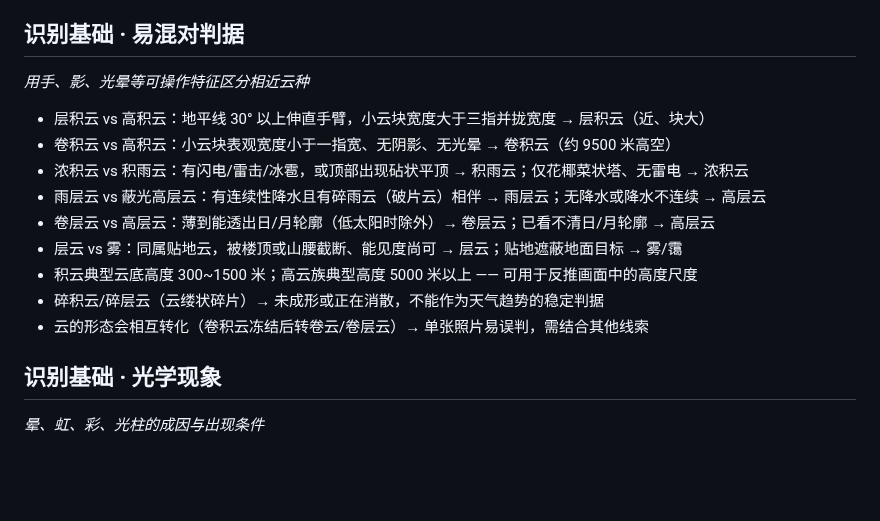
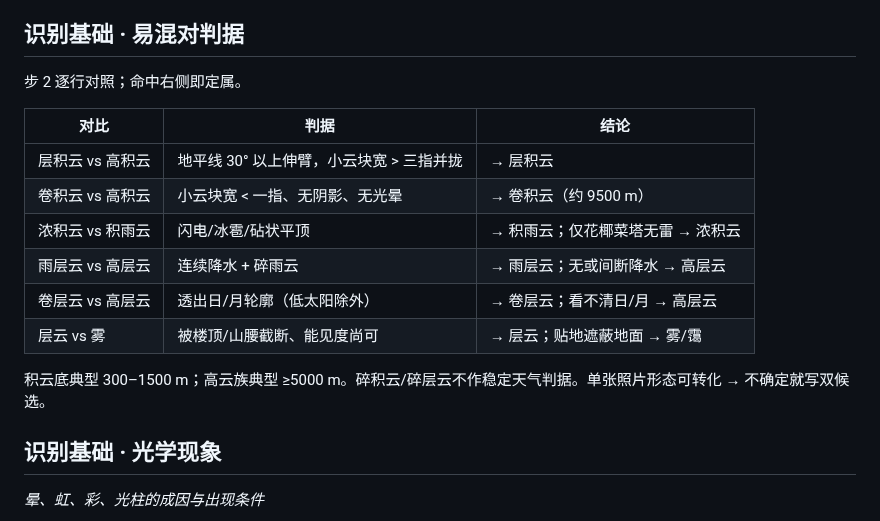
Before and after one commit to xiaoyangtx996/Searching-skill, a Markdown page: cloud-reading/SKILL.md, the part around the change. Drawn GitHub-style; blank space fills up the shorter version.

Commit message:
optimize cloud-reading: dim5 confusion table and geo quick-lookup

```diff
--- a/cloud-reading/SKILL.md
+++ b/cloud-reading/SKILL.md
@@ -134,17 +134,18 @@ metadata:
 
 ## 识别基础 · 易混对判据
 
-*用手、影、光晕等可操作特征区分相近云种*
+步 2 逐行对照；命中右侧即定属。
 
-- 层积云 vs 高积云：地平线 30° 以上伸直手臂，小云块宽度大于三指并拢宽度 → 层积云（近、块大）
-- 卷积云 vs 高积云：小云块表观宽度小于一指宽、无阴影、无光晕 → 卷积云（约 9500 米高空）
-- 浓积云 vs 积雨云：有闪电/雷击/冰雹，或顶部出现砧状平顶 → 积雨云；仅花椰菜状塔、无雷电 → 浓积云
-- 雨层云 vs 蔽光高层云：有连续性降水且有碎雨云（破片云）相伴 → 雨层云；无降水或降水不连续 → 高层云
-- 卷层云 vs 高层云：薄到能透出日/月轮廓（低太阳时除外）→ 卷层云；已看不清日/月轮廓 → 高层云
-- 层云 vs 雾：同属贴地云，被楼顶或山腰截断、能见度尚可 → 层云；贴地遮蔽地面目标 → 雾/霭
-- 积云典型云底高度 300~1500 米；高云族典型高度 5000 米以上 —— 可用于反推画面中的高度尺度
-- 碎积云/碎层云（云缕状碎片）→ 未成形或正在消散，不能作为天气趋势的稳定判据
-- 云的形态会相互转化（卷积云冻结后转卷云/卷层云）→ 单张照片易误判，需结合其他线索
+| 对比 | 判据 | 结论 |
+|---|---|---|
+| 层积云 vs 高积云 | 地平线 30° 以上伸臂，小云块宽 > 三指并拢 | → 层积云 |
+| 卷积云 vs 高积云 | 小云块宽 < 一指、无阴影、无光晕 | → 卷积云（约 9500 m） |
+| 浓积云 vs 积雨云 | 闪电/冰雹/砧状平顶 | → 积雨云；仅花椰菜塔无雷 → 浓积云 |
+| 雨层云 vs 高层云 | 连续降水 + 碎雨云 | → 雨层云；无或间断降水 → 高层云 |
+| 卷层云 vs 高层云 | 透出日/月轮廓（低太阳除外） | → 卷层云；看不清日/月 → 高层云 |
+| 层云 vs 雾 | 被楼顶/山腰截断、能见度尚可 | → 层云；贴地遮蔽地面 → 雾/霭 |
+
+积云底典型 300–1500 m；高云族典型 ≥5000 m。碎积云/碎层云不作稳定天气判据。单张照片形态可转化 → 不确定就写双候选。
 
 ## 识别基础 · 光学现象
 
```
